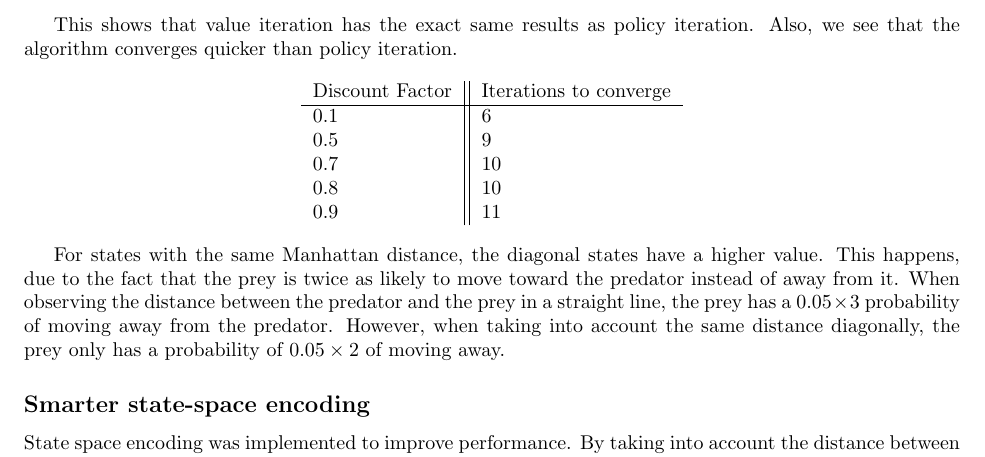
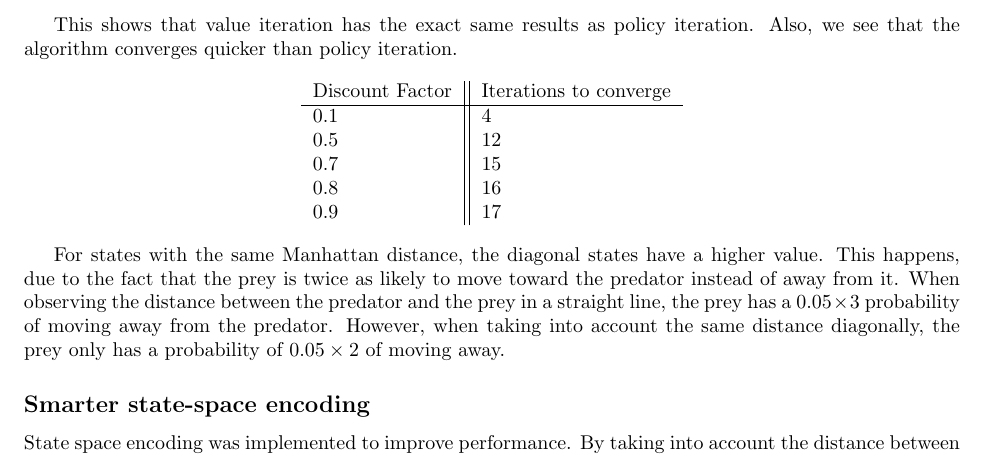
Before and after one commit to sagieske/AA1, a LaTeX problem sheet (one/Assignment1_Group4.tex): part of page 7 of 8, cut so that both start at the same text. Compiled offline with pdfLaTeX.

Commit message:
more updates

```diff
--- a/one/Assignment1_Group4.tex
+++ b/one/Assignment1_Group4.tex
@@ -293,15 +301,19 @@ Indices y\textbackslash x &0 & 1 & 2 & 3 & 4 & 5 & 6 & 7 & 8 & 9 & 10 \\
 
 This shows that value iteration has the exact same results as policy iteration. Also, we see that the algorithm converges quicker than policy iteration.
 
+
+% Updated table
+
+
 \begin{center}
 	\begin{tabular}{ l || l }
 		Discount Factor & Iterations to converge \\
 		\hline
-		0.1 & 6 \\
-		0.5 & 9 \\
-		0.7 & 10 \\
-		0.8 & 10 \\
-		0.9 & 11 \\
+		0.1 & 4 \\
+		0.5 & 12 \\
+		0.7 & 15 \\
+		0.8 & 16 \\
+		0.9 & 17 \\
 	\end{tabular}
 \end{center}
 
```
Also changed, not shown: one/Assignment1_Group4.pdf, one/Assignment1_Group4.tex (32 more changed lines), 2 other files.
